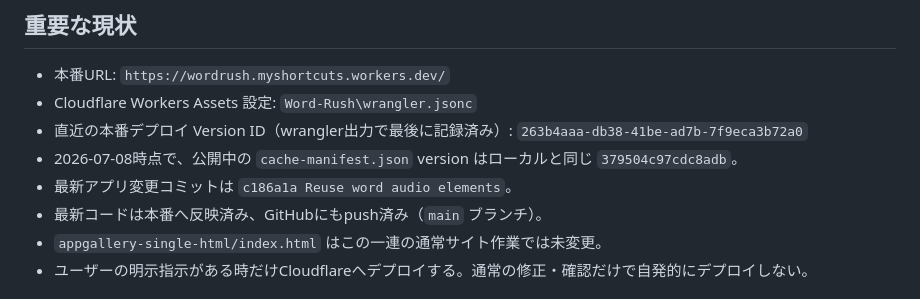
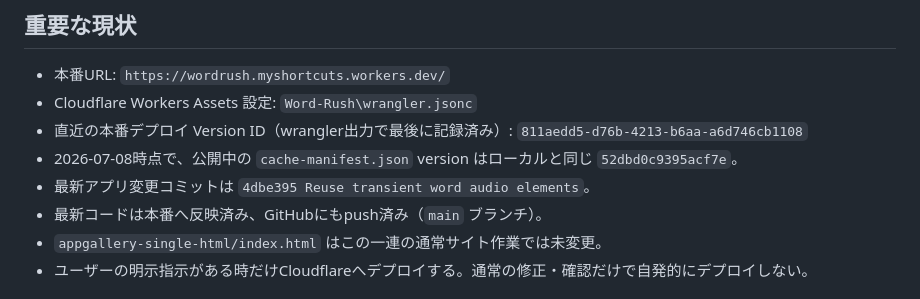
Before and after one commit to koyama0603/Vocab-Sprint, a Markdown page: docs/handoff.md, the part around the change. Rendered like a GitHub page.

Commit message:
Update handoff after transient audio deploy

```diff
--- a/docs/handoff.md
+++ b/docs/handoff.md
@@ -31,9 +31,9 @@ MyShortcuts App Gallery 配布用の単体HTML:
 
 - 本番URL: `https://wordrush.myshortcuts.workers.dev/`
 - Cloudflare Workers Assets 設定: `Word-Rush\wrangler.jsonc`
-- 直近の本番デプロイ Version ID（wrangler出力で最後に記録済み）: `263b4aaa-db38-41be-ad7b-7f9eca3b72a0`
-- 2026-07-08時点で、公開中の `cache-manifest.json` version はローカルと同じ `379504c97cdc8adb`。
-- 最新アプリ変更コミットは `c186a1a Reuse word audio elements`。
+- 直近の本番デプロイ Version ID（wrangler出力で最後に記録済み）: `811aedd5-d76b-4213-b6aa-a6d746cb1108`
+- 2026-07-08時点で、公開中の `cache-manifest.json` version はローカルと同じ `52dbd0c9395acf7e`。
+- 最新アプリ変更コミットは `4dbe395 Reuse transient word audio elements`。
 - 最新コードは本番へ反映済み、GitHubにもpush済み（`main` ブランチ）。
 - `appgallery-single-html/index.html` はこの一連の通常サイト作業では未変更。
 - ユーザーの明示指示がある時だけCloudflareへデプロイする。通常の修正・確認だけで自発的にデプロイしない。
```
